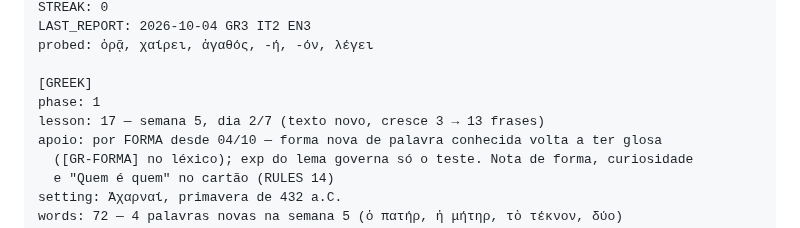
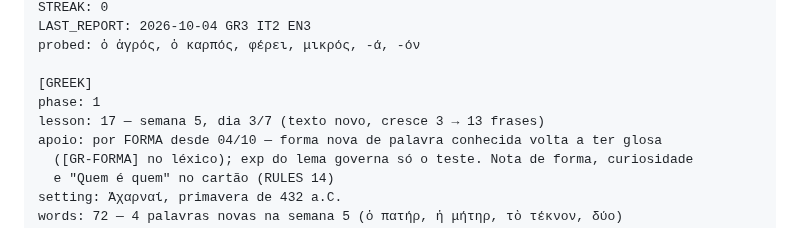
Before and after one commit to mathewse97/daily-language-learning, a Markdown page: state/logbook.md, the part around one of its changes. GitHub-like rendering.

```diff
--- a/state/logbook.md
+++ b/state/logbook.md
@@ -17,10 +17,10 @@ DAY: 30
 STREAK: 0
 LAST_REPORT: 2026-10-04 GR3 IT2 EN3
-probed: ὁρᾷ, χαίρει, ἀγαθός, -ή, -όν, λέγει
+probed: ὁ ἀγρός, ὁ καρπός, φέρει, μικρός, -ά, -όν
 
 [GREEK]
 phase: 1
-lesson: 17 — semana 5, dia 2/7 (texto novo, cresce 3 → 13 frases)
+lesson: 17 — semana 5, dia 3/7 (texto novo, cresce 3 → 13 frases)
 apoio: por FORMA desde 04/10 — forma nova de palavra conhecida volta a ter glosa
   ([GR-FORMA] no léxico); exp do lema governa só o teste. Nota de forma, curiosidade
   e "Quem é quem" no cartão (RULES 14)
```
Also changed, not shown: other parts of state/logbook.md (+2 -2 lines).
